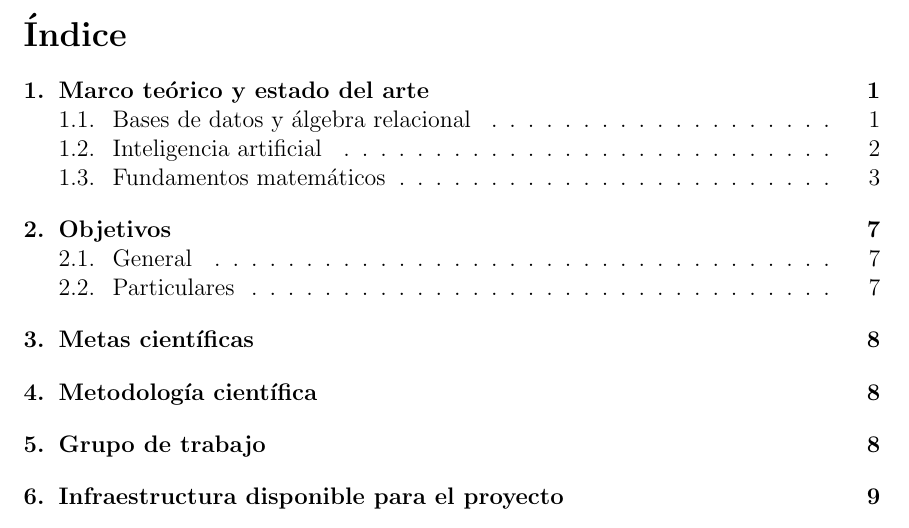
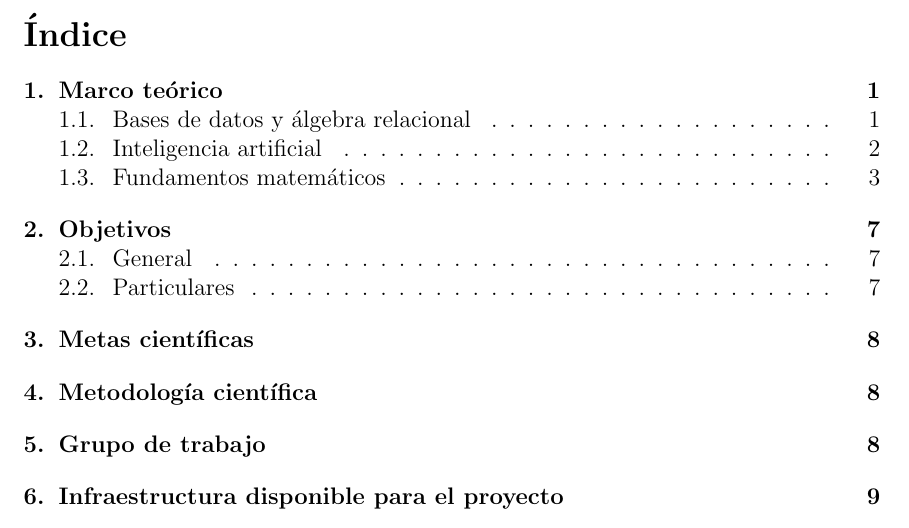
Before and after one commit to otrapersona/tex, a LaTeX paper (pro.tex, which reads rdb.tex): part of page 3 of 12, cut so that both start at the same text. The pictures show the PDF file pro.pdf that the author committed with the source.

Commit message:
2020-03-25 17:22

```diff
--- a/rdb.tex
+++ b/rdb.tex
@@ -1,4 +1,4 @@
-\section {Marco teórico y estado del arte}\label{sec:marco}
+\section {Marco teórico}\label{sec:marco}
 \subsection {Bases de datos y álgebra relacional}\label{subsec:rdb}
 El \emph{modelo relacional de base de datos}, consiste en cinco componentes:
 \begin{enumerate}
```
Also changed, not shown: pro.pdf.
